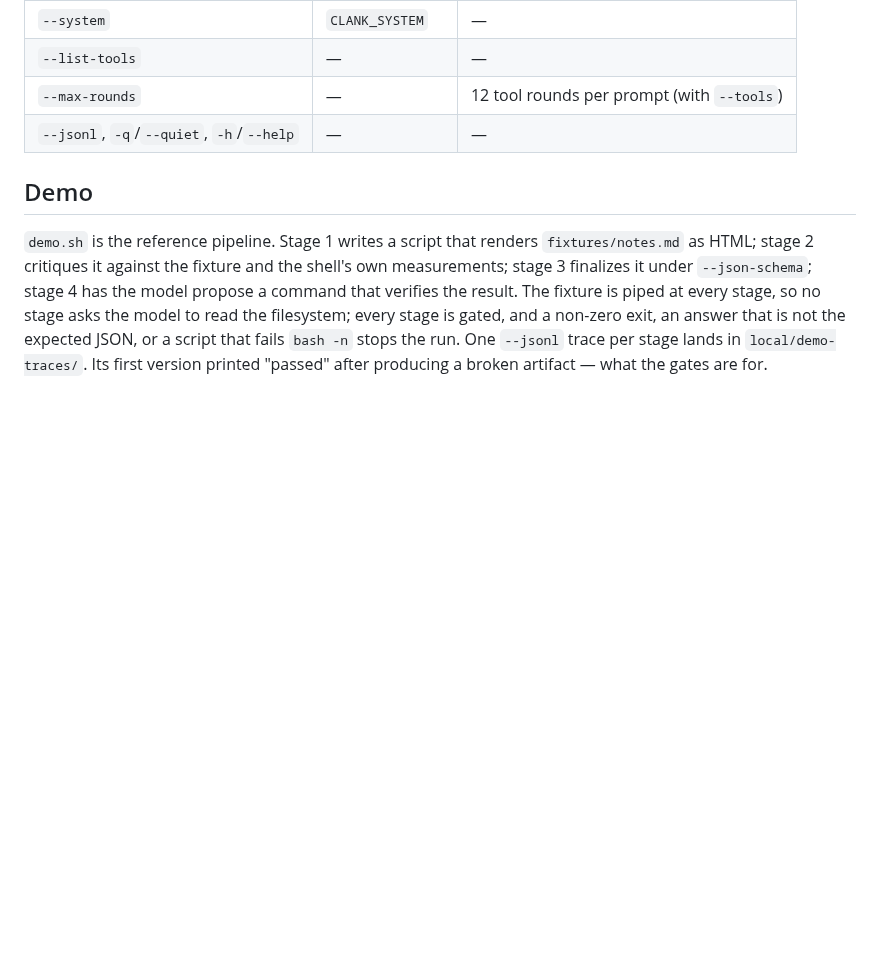
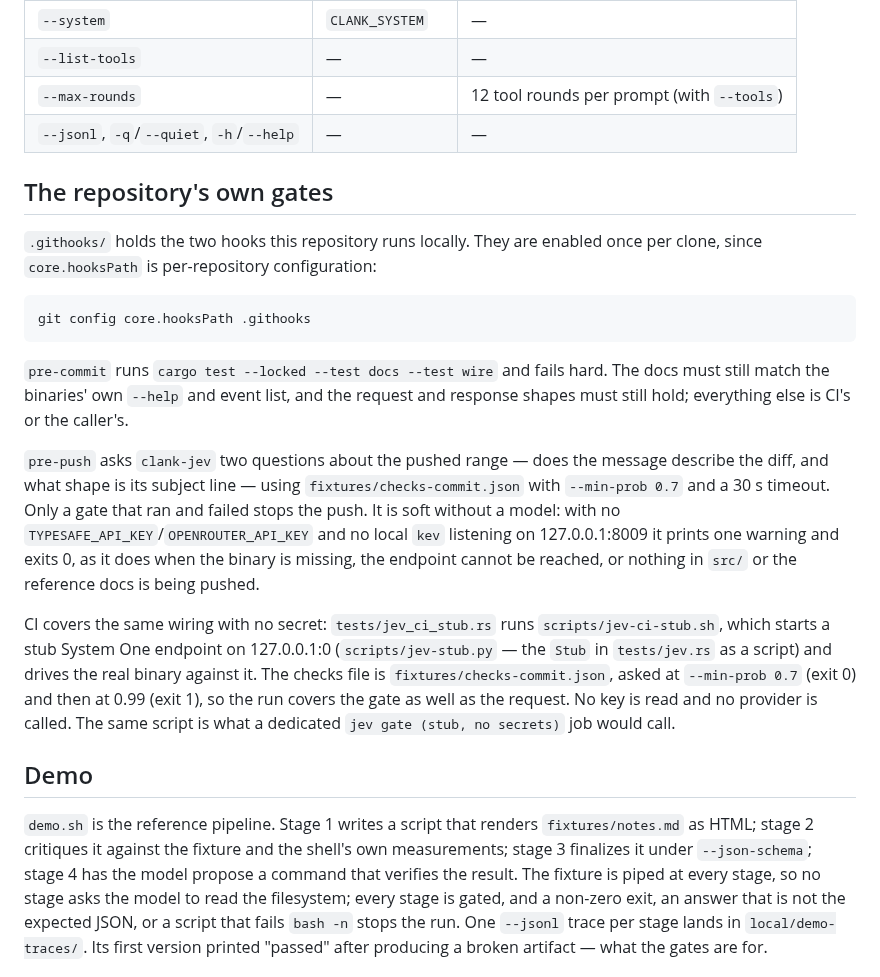
Before and after one commit to makefunstuff/clank, a Markdown page: README.md, the part around the change. Drawn GitHub-style; blank space fills up the shorter version.

Commit message:
docs: note hooks and the secret-free stub gate in cargo test

````diff
--- a/README.md
+++ b/README.md
@@ -311,6 +311,37 @@ defaults:
 | `--max-rounds` | — | 12 tool rounds per prompt (with `--tools`) |
 | `--jsonl`, `-q`/`--quiet`, `-h`/`--help` | — | — |
 
+## The repository's own gates
+
+`.githooks/` holds the two hooks this repository runs locally. They are enabled
+once per clone, since `core.hooksPath` is per-repository configuration:
+
+```sh
+git config core.hooksPath .githooks
+```
+
+`pre-commit` runs `cargo test --locked --test docs --test wire` and fails hard.
+The docs must still match the binaries' own `--help` and event list, and the
+request and response shapes must still hold; everything else is CI's or the
+caller's.
+
+`pre-push` asks `clank-jev` two questions about the pushed range — does the
+message describe the diff, and what shape is its subject line — using
+`fixtures/checks-commit.json` with `--min-prob 0.7` and a 30 s timeout. Only a
+gate that ran and failed stops the push. It is soft without a model: with no
+`TYPESAFE_API_KEY`/`OPENROUTER_API_KEY` and no local `kev` listening on
+127.0.0.1:8009 it prints one warning and exits 0, as it does when the binary is
+missing, the endpoint cannot be reached, or nothing in `src/` or the reference
+docs is being pushed.
+
+CI covers the same wiring with no secret: `tests/jev_ci_stub.rs` runs
+`scripts/jev-ci-stub.sh`, which starts a stub System One endpoint on 127.0.0.1:0
+(`scripts/jev-stub.py` — the `Stub` in `tests/jev.rs` as a script) and drives
+the real binary against it. The checks file is `fixtures/checks-commit.json`,
+asked at `--min-prob 0.7` (exit 0) and then at 0.99 (exit 1), so the run covers
+the gate as well as the request. No key is read and no provider is called. The
+same script is what a dedicated `jev gate (stub, no secrets)` job would call.
+
 ## Demo
 
 `demo.sh` is the reference pipeline. Stage 1 writes a script that renders
````
